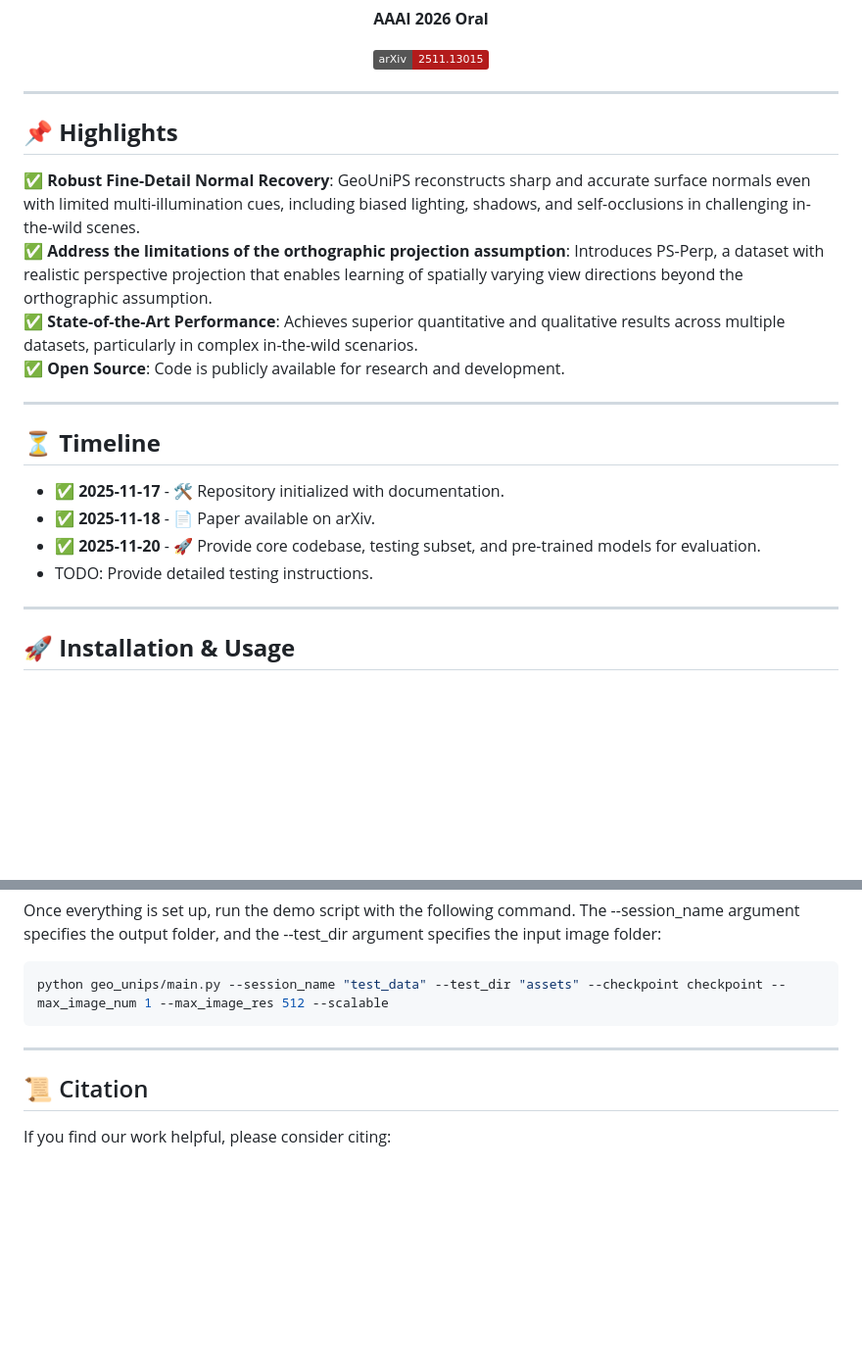
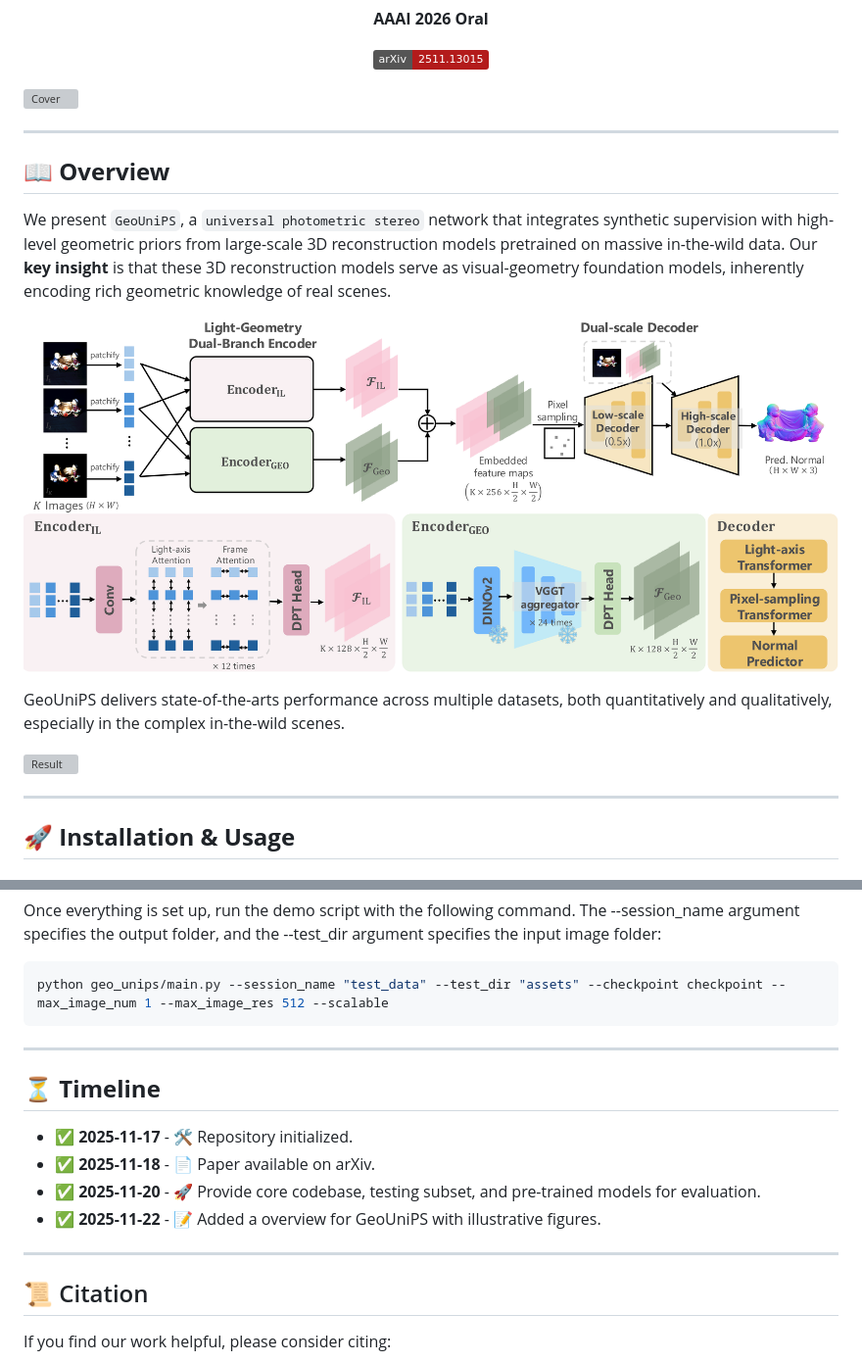
Before and after one commit to marcotam2002/geounips, a Markdown page: README.md, 2 parts joined by grey strips. Shown: that part at 98% size. GitHub-like rendering; pictures changed too: figures/pipeline.png (added); badges without logos; blank space fills up the shorter version; grey boxes are pictures that could not be loaded.

Commit message:
Update readme with figures

```diff
--- a/README.md
+++ b/README.md
@@ -27,22 +27,19 @@
     </a>
 </p>
 
----
-
-## 📌 **Highlights**
-✅ **Robust Fine-Detail Normal Recovery**: GeoUniPS reconstructs sharp and accurate surface normals even with limited multi-illumination cues, including biased lighting, shadows, and self-occlusions in challenging in-the-wild scenes.
-✅ **Address the limitations of the orthographic projection assumption**: Introduces PS-Perp, a dataset with realistic perspective projection that enables learning of spatially varying view directions beyond the orthographic assumption.
-✅ **State-of-the-Art Performance**: Achieves superior quantitative and qualitative results across multiple datasets, particularly in complex in-the-wild scenarios.
-✅ **Open Source**: Code is publicly available for research and development.
+![Cover](/figures/teaser.png)
 
 ---
 
-## ⏳ **Timeline**
+## 📖 **Overview**
 
-- ✅ **2025-11-17** - 🛠️ Repository initialized with documentation.
-- ✅ **2025-11-18** - 📄 Paper available on arXiv.
-- ✅ **2025-11-20** - 🚀 Provide core codebase, testing subset, and pre-trained models for evaluation.
-- TODO: Provide detailed testing instructions.
+We present `GeoUniPS`, a `universal photometric stereo` network that integrates synthetic supervision with high-level geometric priors from large-scale 3D reconstruction models pretrained on massive in-the-wild data. Our **key insight** is that these 3D reconstruction models serve as visual-geometry foundation models, inherently encoding rich geometric knowledge of real scenes.
+
+![Pipeline](/figures/pipeline.png)
+
+GeoUniPS delivers state-of-the-arts performance across multiple datasets, both quantitatively and qualitatively, especially in the complex in-the-wild scenes.
+
+![Result](/figures/multi_ill.png)
 
 ---
 
@@ -82,6 +79,15 @@ python geo_unips/main.py --session_name "test_data" --test_dir "assets" --checkp
 
 ---
 
+## ⏳ **Timeline**
+
+- ✅ **2025-11-17** - 🛠️ Repository initialized.
+- ✅ **2025-11-18** - 📄 Paper available on arXiv.
+- ✅ **2025-11-20** - 🚀 Provide core codebase, testing subset, and pre-trained models for evaluation.
+- ✅ **2025-11-22** - 📝 Added a overview for GeoUniPS with illustrative figures.
+
+---
+
 ## 📜 Citation
 
 If you find our work helpful, please consider citing:
```
Also changed, not shown: 2 other files.
